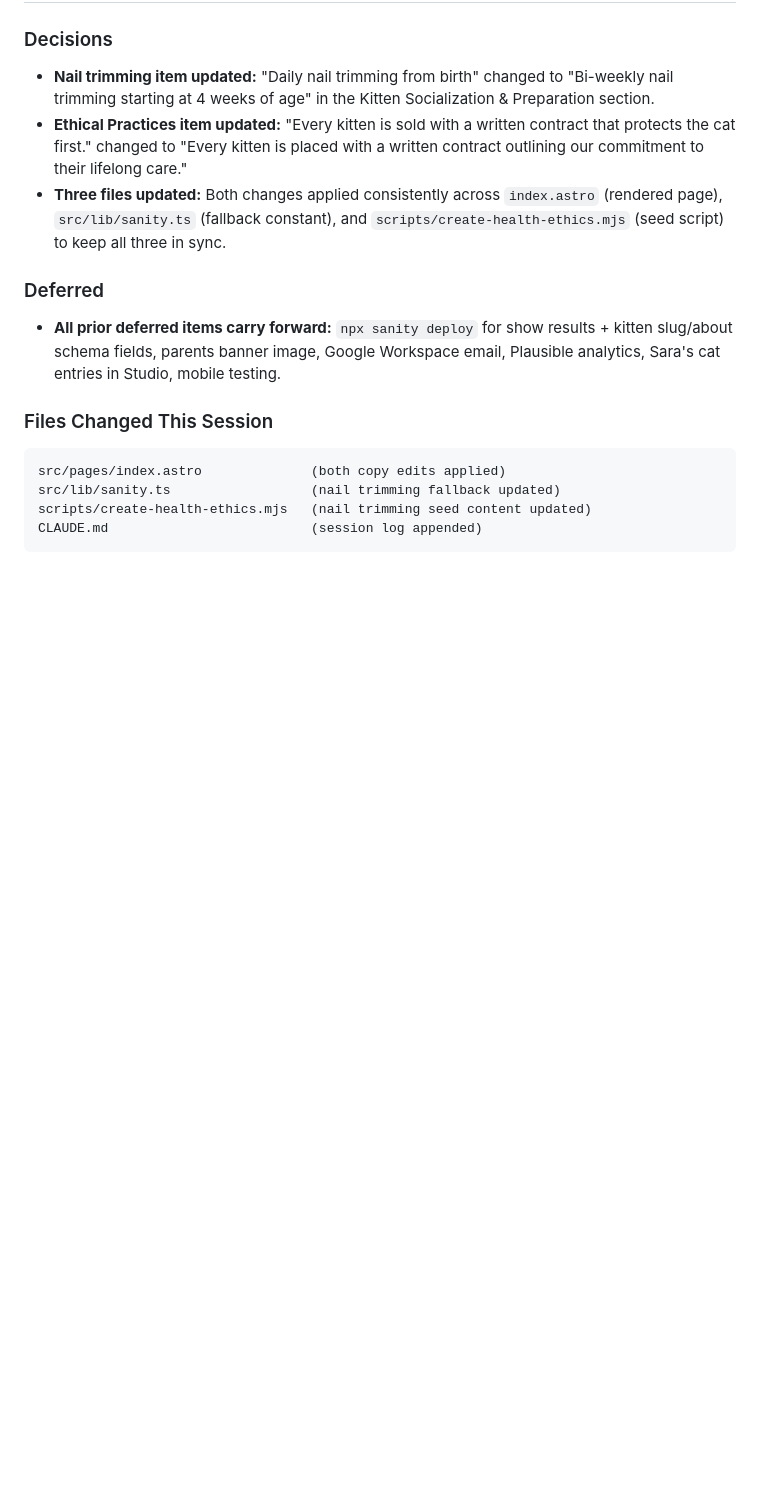
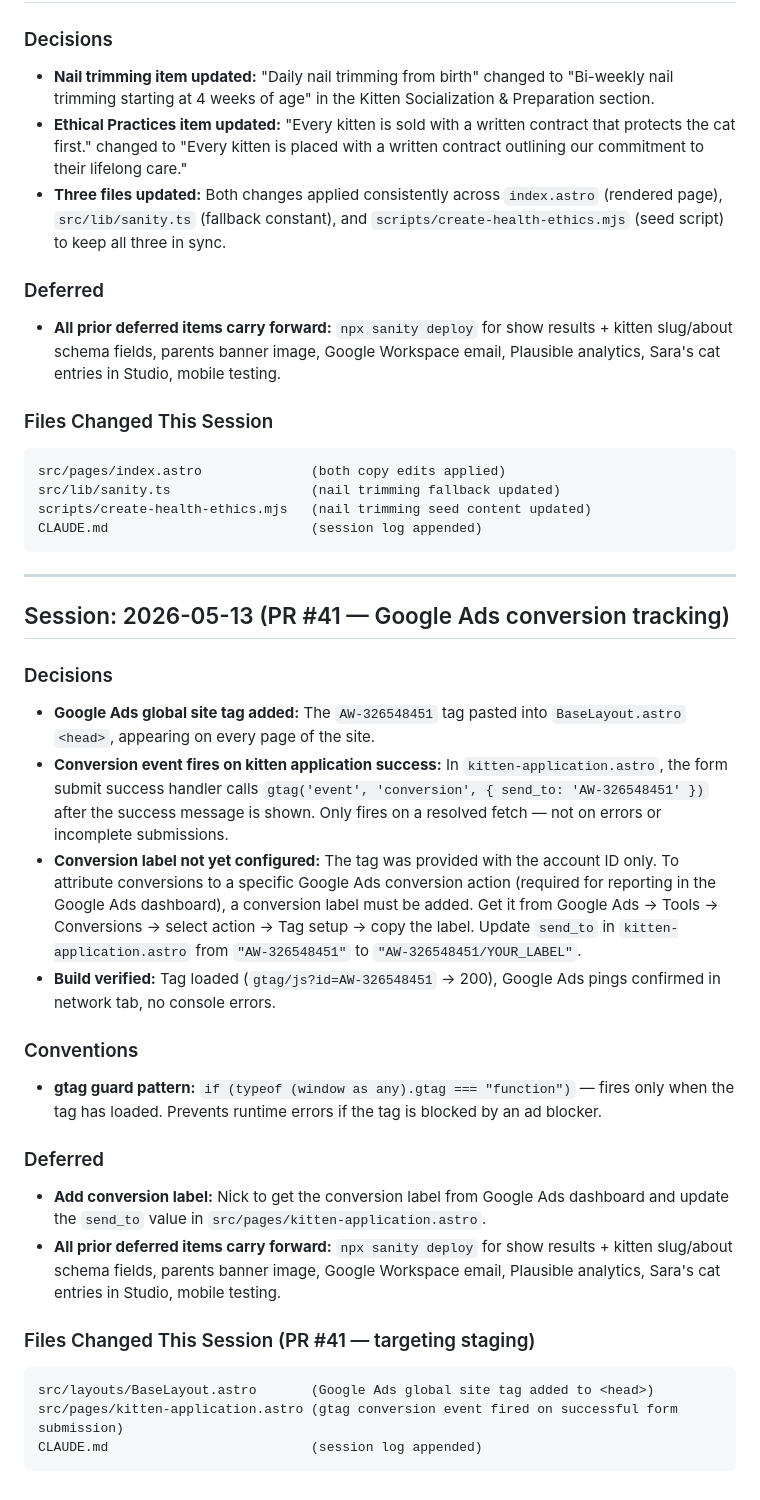
Before and after one commit to nxrose1985/pampered-feline-cattery, a Markdown page: CLAUDE.md, the part around the change. GitHub-like rendering; blank space fills up the shorter version.

Commit message:
Append session log for Google Ads tracking to CLAUDE.md
Co-Authored-By: Claude Sonnet 4.6 <noreply@anthropic.com>

````diff
--- a/CLAUDE.md
+++ b/CLAUDE.md
@@ -1725,3 +1725,27 @@ src/lib/sanity.ts                  (nail trimming fallback updated)
 scripts/create-health-ethics.mjs   (nail trimming seed content updated)
 CLAUDE.md                          (session log appended)
 ```
+
+---
+
+## Session: 2026-05-13 (PR #41 — Google Ads conversion tracking)
+
+### Decisions
+- **Google Ads global site tag added:** The `AW-326548451` tag pasted into `BaseLayout.astro` `<head>`, appearing on every page of the site.
+- **Conversion event fires on kitten application success:** In `kitten-application.astro`, the form submit success handler calls `gtag('event', 'conversion', { send_to: 'AW-326548451' })` after the success message is shown. Only fires on a resolved fetch — not on errors or incomplete submissions.
+- **Conversion label not yet configured:** The tag was provided with the account ID only. To attribute conversions to a specific Google Ads conversion action (required for reporting in the Google Ads dashboard), a conversion label must be added. Get it from Google Ads → Tools → Conversions → select action → Tag setup → copy the label. Update `send_to` in `kitten-application.astro` from `"AW-326548451"` to `"AW-326548451/YOUR_LABEL"`.
+- **Build verified:** Tag loaded (`gtag/js?id=AW-326548451` → 200), Google Ads pings confirmed in network tab, no console errors.
+
+### Conventions
+- **gtag guard pattern:** `if (typeof (window as any).gtag === "function")` — fires only when the tag has loaded. Prevents runtime errors if the tag is blocked by an ad blocker.
+
+### Deferred
+- **Add conversion label:** Nick to get the conversion label from Google Ads dashboard and update the `send_to` value in `src/pages/kitten-application.astro`.
+- **All prior deferred items carry forward:** `npx sanity deploy` for show results + kitten slug/about schema fields, parents banner image, Google Workspace email, Plausible analytics, Sara's cat entries in Studio, mobile testing.
+
+### Files Changed This Session (PR #41 — targeting staging)
+```
+src/layouts/BaseLayout.astro       (Google Ads global site tag added to <head>)
+src/pages/kitten-application.astro (gtag conversion event fired on successful form submission)
+CLAUDE.md                          (session log appended)
+```
````
